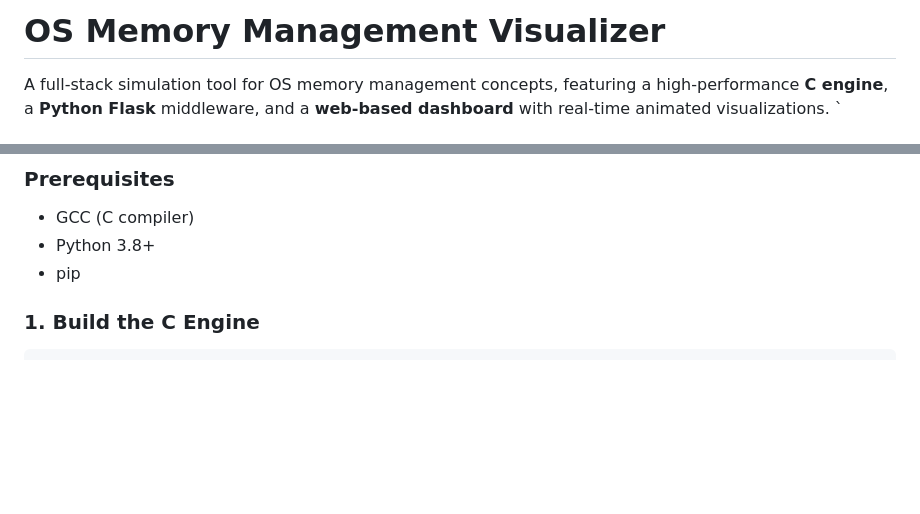
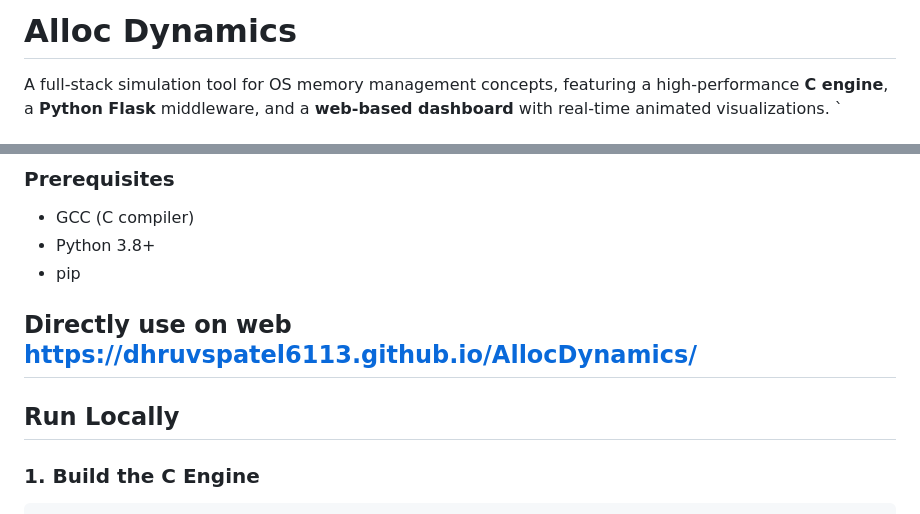
Before and after one commit to DhruvSPatel6113/AllocDynamics, a Markdown page: README.md, 2 parts joined by grey strips. Rendered like a GitHub page; blank space fills up the shorter version.

Commit message:
Change project name to 'Alloc Dynamics'
Updated project title and added usage instructions.

````diff
--- a/README.md
+++ b/README.md
@@ -1,4 +1,4 @@
-# OS Memory Management Visualizer
+# Alloc Dynamics
 
 A full-stack simulation tool for OS memory management concepts, featuring a high-performance **C engine**, a **Python Flask** middleware, and a **web-based dashboard** with real-time animated visualizations.
 `
@@ -29,6 +29,10 @@ A full-stack simulation tool for OS memory management concepts, featuring a high
 - GCC (C compiler)
 - Python 3.8+
 - pip
+
+## Directly use on web **https://dhruvspatel6113.github.io/AllocDynamics/**
+
+## Run Locally
 
 ### 1. Build the C Engine
 ```bash
````
